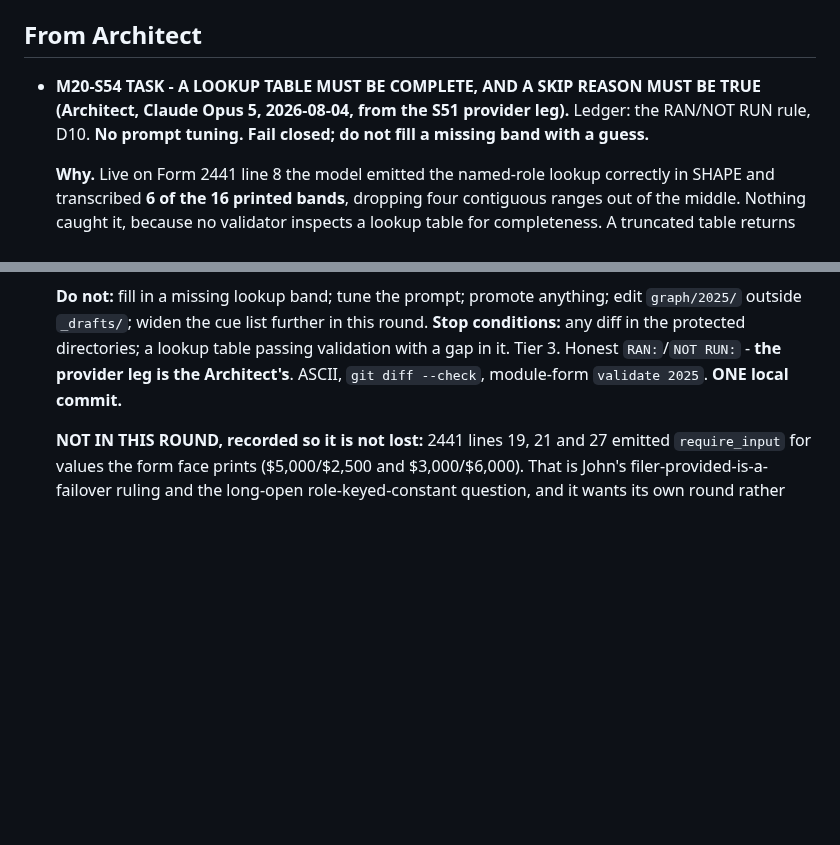
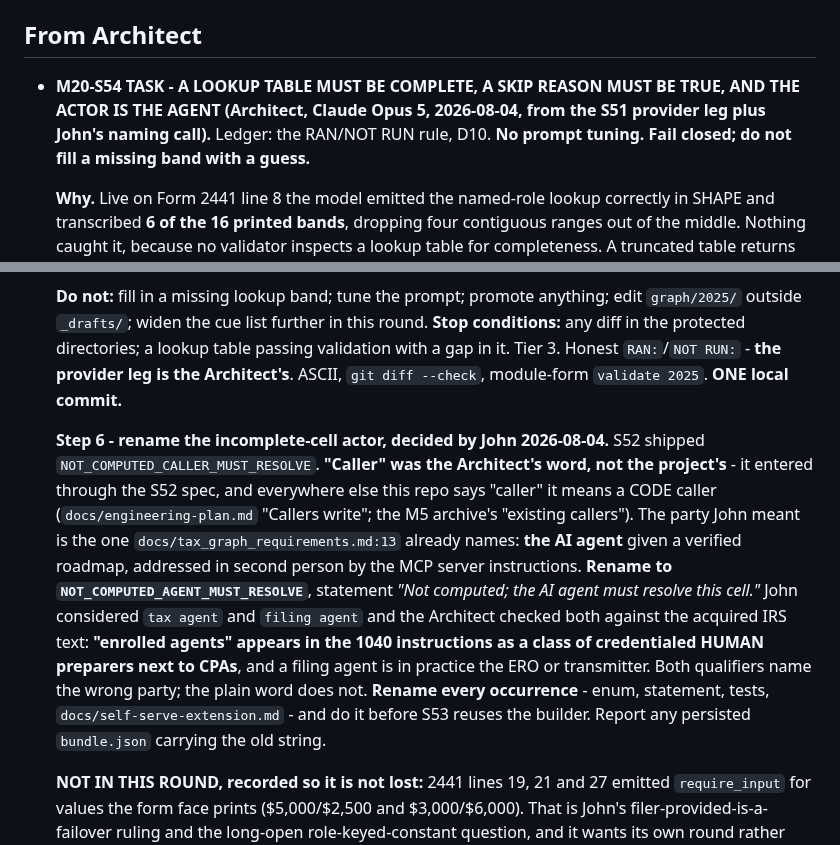
Before and after one commit to JohnKruse/tax_graph, a Markdown page: plans/AGENT_HANDOFF.md, 2 parts joined by grey strips. Rendered like a GitHub page; blank space fills up the shorter version.

Commit message:
docs: fold the incomplete-cell actor rename into S54
John asked who the "caller" is. It was my word, not the project's: it entered
through the S52 spec, and everywhere else this repo says caller it means a code
caller. The party he meant is the one the requirements doc already names at line
13 - the AI agent given a verified roadmap, addressed in second person by the
MCP server instructions.

Renaming to NOT_COMPUTED_AGENT_MUST_RESOLVE. John floated tax agent and filing
agent; both were checked against the acquired IRS text and both name the wrong
party. "Enrolled agents" appears in the 1040 instructions as a class of
credentialed human preparers listed next to CPAs, and a filing agent is in
practice the ERO or transmitter that submits the return. The plain word does not
collide.

Added as S54 step 6, to land before S53 reuses the payload builder and before a
bundle.json ships the old string.

Co-Authored-By: Claude Opus 5 <noreply@anthropic.com>

```diff
--- a/plans/AGENT_HANDOFF.md
+++ b/plans/AGENT_HANDOFF.md
@@ -311,9 +311,10 @@ client-managed server dies.
 
 ## From Architect
 
-- **M20-S54 TASK - A LOOKUP TABLE MUST BE COMPLETE, AND A SKIP REASON MUST BE TRUE (Architect,
-  Claude Opus 5, 2026-08-04, from the S51 provider leg).** Ledger: the RAN/NOT RUN rule, D10.
-  **No prompt tuning. Fail closed; do not fill a missing band with a guess.**
+- **M20-S54 TASK - A LOOKUP TABLE MUST BE COMPLETE, A SKIP REASON MUST BE TRUE, AND THE ACTOR IS
+  THE AGENT (Architect, Claude Opus 5, 2026-08-04, from the S51 provider leg plus John's naming
+  call).** Ledger: the RAN/NOT RUN rule, D10. **No prompt tuning. Fail closed; do not fill a missing
+  band with a guess.**
 
   **Why.** Live on Form 2441 line 8 the model emitted the named-role lookup correctly in SHAPE and
   transcribed **6 of the 16 printed bands**, dropping four contiguous ranges out of the middle.
@@ -353,6 +354,20 @@ client-managed server dies.
   protected directories; a lookup table passing validation with a gap in it. Tier 3. Honest
   `RAN:`/`NOT RUN:` - **the provider leg is the Architect's**. ASCII, `git diff --check`, module-form
   `validate 2025`. **ONE local commit.**
+
+  **Step 6 - rename the incomplete-cell actor, decided by John 2026-08-04.** S52 shipped
+  `NOT_COMPUTED_CALLER_MUST_RESOLVE`. **"Caller" was the Architect's word, not the project's** - it
+  entered through the S52 spec, and everywhere else this repo says "caller" it means a CODE caller
+  (`docs/engineering-plan.md` "Callers write"; the M5 archive's "existing callers"). The party John
+  meant is the one `docs/tax_graph_requirements.md:13` already names: **the AI agent** given a
+  verified roadmap, addressed in second person by the MCP server instructions.
+  **Rename to `NOT_COMPUTED_AGENT_MUST_RESOLVE`**, statement *"Not computed; the AI agent must
+  resolve this cell."* John considered `tax agent` and `filing agent` and the Architect checked both
+  against the acquired IRS text: **"enrolled agents" appears in the 1040 instructions as a class of
+  credentialed HUMAN preparers next to CPAs**, and a filing agent is in practice the ERO or
+  transmitter. Both qualifiers name the wrong party; the plain word does not. **Rename every
+  occurrence** - enum, statement, tests, `docs/self-serve-extension.md` - and do it before S53 reuses
+  the builder. Report any persisted `bundle.json` carrying the old string.
 
   **NOT IN THIS ROUND, recorded so it is not lost:** 2441 lines 19, 21 and 27 emitted
   `require_input` for values the form face prints ($5,000/$2,500 and $3,000/$6,000). That is John's
```
